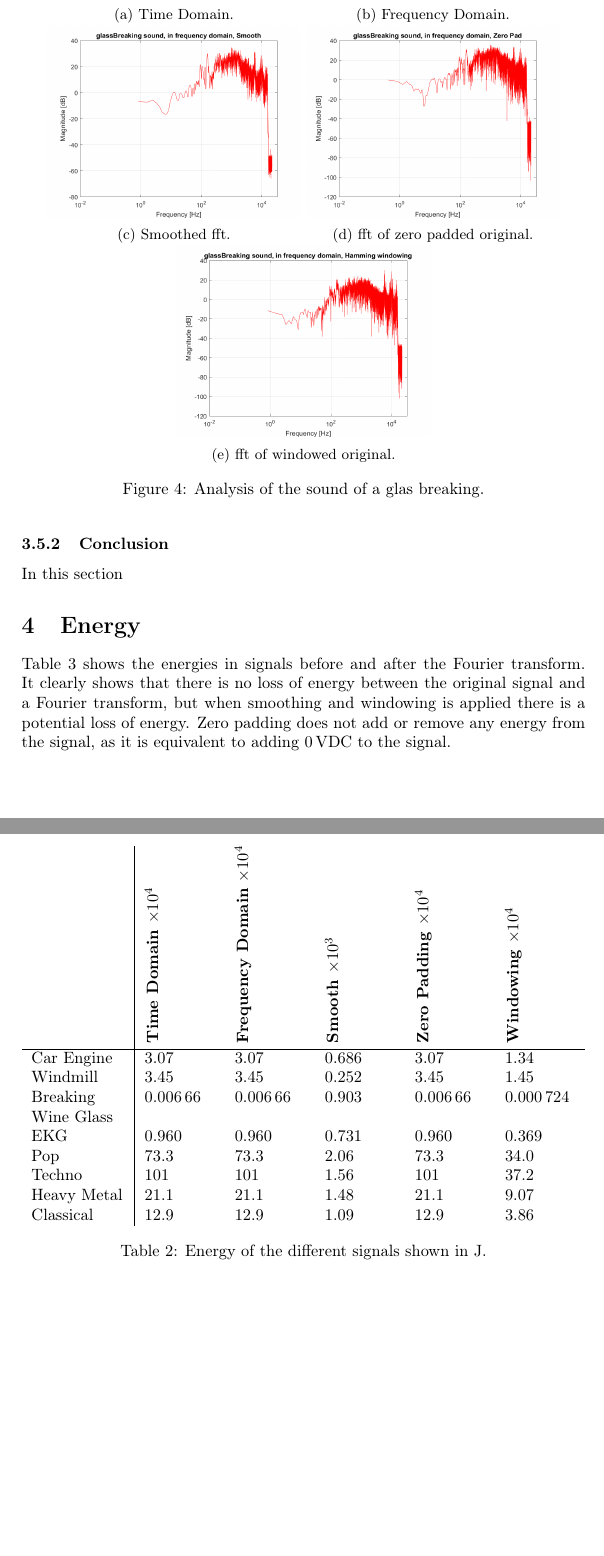
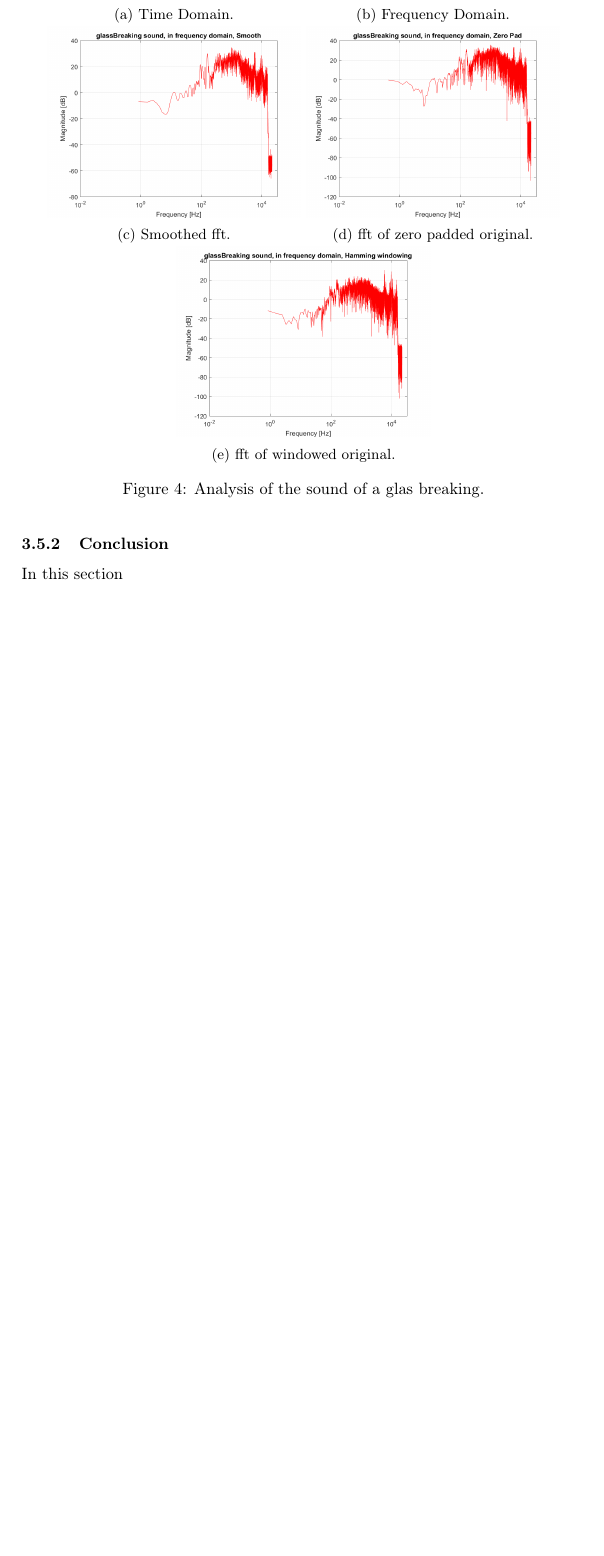
Before and after one commit to Quanalogy/E3DSB-MiniprojektA, a LaTeX document (main.tex, which reads frequency_analysis.tex): two parts of pages 10 and 15 of 17 before the commit and part of page 10 of 16 after it, the two joined at a grey line, cut so that both start at the same text, the shorter picture padded with empty space. Compiled offline with pdfLaTeX.

Commit message:
Fix redundant tables

```diff
--- a/frequency_analysis.tex
+++ b/frequency_analysis.tex
@@ -191,32 +191,3 @@ which you would associate with classical music, which have many high pitched sou
 
 
 In this section
-
-
-\section{Energy}
-\Cref{tab:Energy} shows the energies in signals before and after the Fourier transform. It clearly shows that there is no loss of energy between the original signal and a Fourier transform, but when smoothing and windowing is applied there is a potential loss of energy.
-Zero padding does not add or remove any energy from the signal, as it is equivalent to adding \SI{0}{\volt}DC to the signal.
-\begin{table}[htb!]
-	\centering
-	\begin{tabularx}{\textwidth}{p{2cm} | X X X X X}
-		& \rotatebox{90}{\textbf{Time Domain $\times\num{e4}$}}   & \rotatebox{90}{\textbf{Frequency Domain $\times\num{e4}$}} & \rotatebox{90}{\textbf{Smooth $\times\num{e3}$}}     & \rotatebox{90}{\textbf{Zero Padding $\times\num{e4}$}}  & \rotatebox{90}{\textbf{Windowing $\times\num{e4}$}} \\
-		\hline
-		Car Engine  & \num{3,07}	& \num{3,07}	& \num{0,686}  &	\num{3,07}  & \num{1,34}  \\
-
-		Windmill	& \num{3,45}	& \num{3,45}	& \num{0,252} & \num{3,45} & \num{1,45} \\
-
-		Breaking Wine Glass & \num{0,00666}	& \num{0,00666}	& \num{0,903}	& \num{0,00666}	& \num{0,000724} \\
-
-		EKG & \num{0,960}	& \num{0,960}	& \num{0,731}	& \num{0,960}	& \num{0,369} \\
-
-		Pop & \num{73,3}	& \num{73,3}	& \num{2,06}	& \num{73,3}	& \num{34,0} \\
-
-		Techno & \num{101}	& \num{101}		& \num{1,56}	& \num{101}		& \num{37,2} \\
-
-		Heavy Metal & \num{21,1} &	\num{21,1} & \num{1,48}	& \num{21,1}	& \num{9,07} \\
-
-		Classical & \num{12,9}	& \num{12,9}	& \num{1,09}	& \num{12,9}	& \num{3,86} \\
-	\end{tabularx}
-	\caption{Energy of the different signals shown in \si{\joule}.}
-	\label{tab:Energy}
-\end{table}
```
